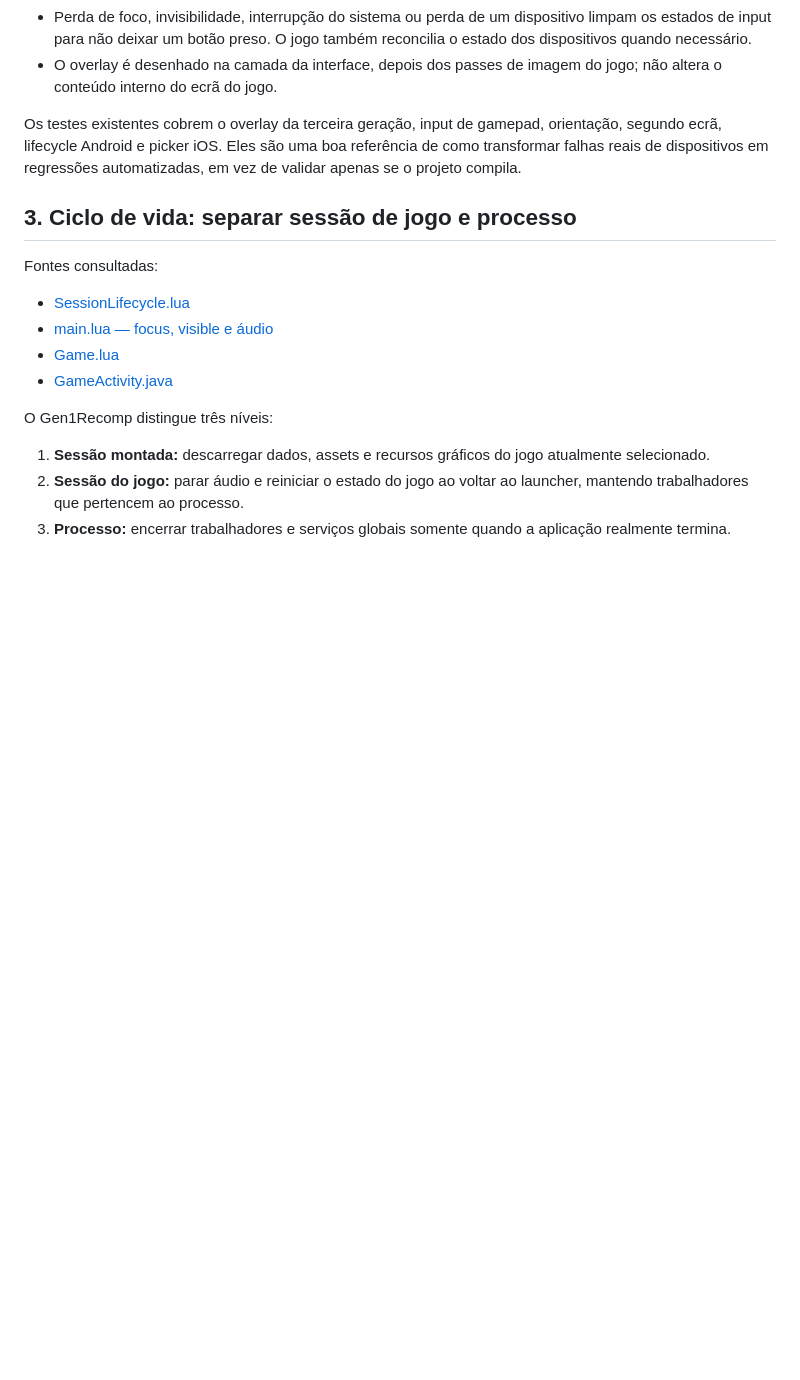
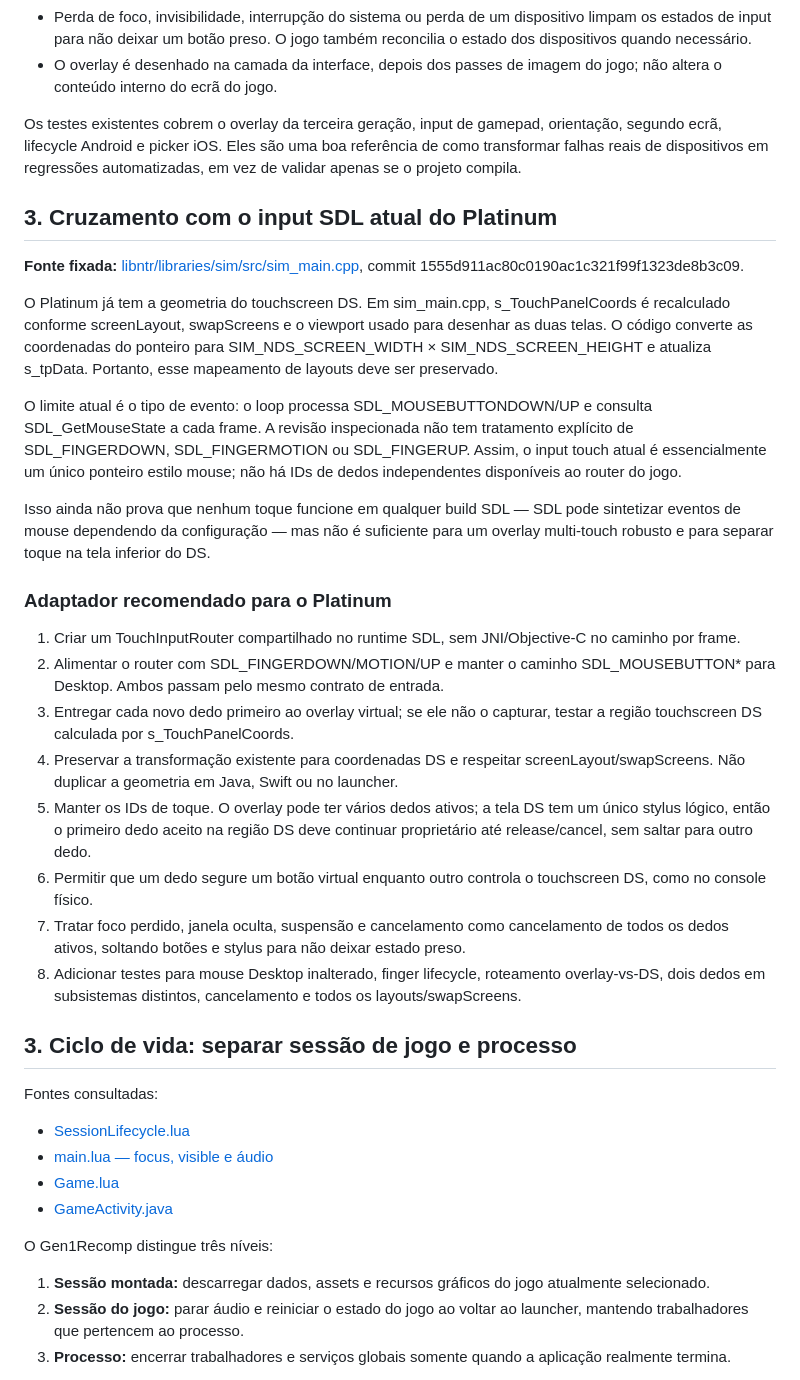
Before and after one commit to CarlosCosta07-s/Platina_reluzente-, a Markdown page: docs/GEN1RECOMP_MOBILE_REFERENCE.md, the part around the change. GitHub-like rendering; blank space fills up the shorter version.

Commit message:
Document SDL finger-event gap and DS touch routing design

```diff
--- a/docs/GEN1RECOMP_MOBILE_REFERENCE.md
+++ b/docs/GEN1RECOMP_MOBILE_REFERENCE.md
@@ -64,6 +64,27 @@ Detalhes que valem como referência:
 - O overlay é desenhado na camada da interface, depois dos passes de imagem do jogo; não altera o conteúdo interno do ecrã do jogo.
 
 Os testes existentes cobrem o overlay da terceira geração, input de gamepad, orientação, segundo ecrã, lifecycle Android e picker iOS. Eles são uma boa referência de como transformar falhas reais de dispositivos em regressões automatizadas, em vez de validar apenas se o projeto compila.
+
+## 3. Cruzamento com o input SDL atual do Platinum
+
+**Fonte fixada:** [libntr/libraries/sim/src/sim_main.cpp](https://github.com/cybervisi0n/libntr/blob/1555d911ac80c0190ac1c321f99f1323de8b3c09/libraries/sim/src/sim_main.cpp), commit 1555d911ac80c0190ac1c321f99f1323de8b3c09.
+
+O Platinum já tem a geometria do touchscreen DS. Em sim_main.cpp, s_TouchPanelCoords é recalculado conforme screenLayout, swapScreens e o viewport usado para desenhar as duas telas. O código converte as coordenadas do ponteiro para SIM_NDS_SCREEN_WIDTH × SIM_NDS_SCREEN_HEIGHT e atualiza s_tpData. Portanto, esse mapeamento de layouts deve ser preservado.
+
+O limite atual é o tipo de evento: o loop processa SDL_MOUSEBUTTONDOWN/UP e consulta SDL_GetMouseState a cada frame. A revisão inspecionada não tem tratamento explícito de SDL_FINGERDOWN, SDL_FINGERMOTION ou SDL_FINGERUP. Assim, o input touch atual é essencialmente um único ponteiro estilo mouse; não há IDs de dedos independentes disponíveis ao router do jogo.
+
+Isso ainda não prova que nenhum toque funcione em qualquer build SDL — SDL pode sintetizar eventos de mouse dependendo da configuração — mas não é suficiente para um overlay multi-touch robusto e para separar toque na tela inferior do DS.
+
+### Adaptador recomendado para o Platinum
+
+1. Criar um TouchInputRouter compartilhado no runtime SDL, sem JNI/Objective-C no caminho por frame.
+2. Alimentar o router com SDL_FINGERDOWN/MOTION/UP e manter o caminho SDL_MOUSEBUTTON* para Desktop. Ambos passam pelo mesmo contrato de entrada.
+3. Entregar cada novo dedo primeiro ao overlay virtual; se ele não o capturar, testar a região touchscreen DS calculada por s_TouchPanelCoords.
+4. Preservar a transformação existente para coordenadas DS e respeitar screenLayout/swapScreens. Não duplicar a geometria em Java, Swift ou no launcher.
+5. Manter os IDs de toque. O overlay pode ter vários dedos ativos; a tela DS tem um único stylus lógico, então o primeiro dedo aceito na região DS deve continuar proprietário até release/cancel, sem saltar para outro dedo.
+6. Permitir que um dedo segure um botão virtual enquanto outro controla o touchscreen DS, como no console físico.
+7. Tratar foco perdido, janela oculta, suspensão e cancelamento como cancelamento de todos os dedos ativos, soltando botões e stylus para não deixar estado preso.
+8. Adicionar testes para mouse Desktop inalterado, finger lifecycle, roteamento overlay-vs-DS, dois dedos em subsistemas distintos, cancelamento e todos os layouts/swapScreens.
 
 ## 3. Ciclo de vida: separar sessão de jogo e processo
 
```
